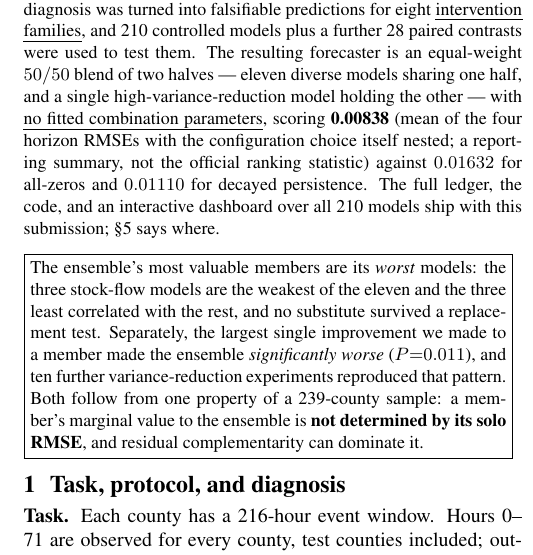
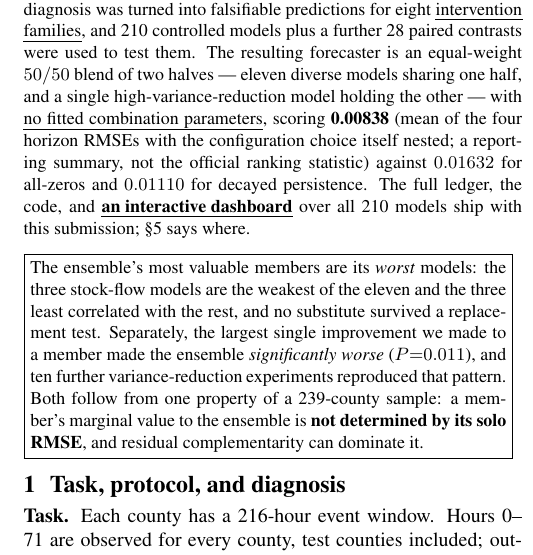
Before and after one commit to HamedKhosravi99/informs2026-model-catalogue, a LaTeX paper (code/report/report.tex): part of one column of page 1 of 6, cut so that both start at the same text. Compiled offline with pdfLaTeX.

Commit message:
Sync the report.

```diff
--- a/code/report/report.tex
+++ b/code/report/report.tex
@@ -60,7 +60,7 @@ fitted combination parameters}, scoring \textbf{0.00838} (mean of the
 four horizon RMSEs with the configuration choice itself nested; a reporting
 summary, not the official ranking statistic) against $0.01632$ for
 all-zeros and $0.01110$ for decayed persistence. The full ledger, the
-code, and an interactive dashboard over all 210 models ship with this
+code, and \meth{\textbf{an interactive dashboard}} over all 210 models ship with this
 submission; §\ref{sec:repro} says where.
 
 \smallskip
```
Also changed, not shown: code/report/report.pdf.
